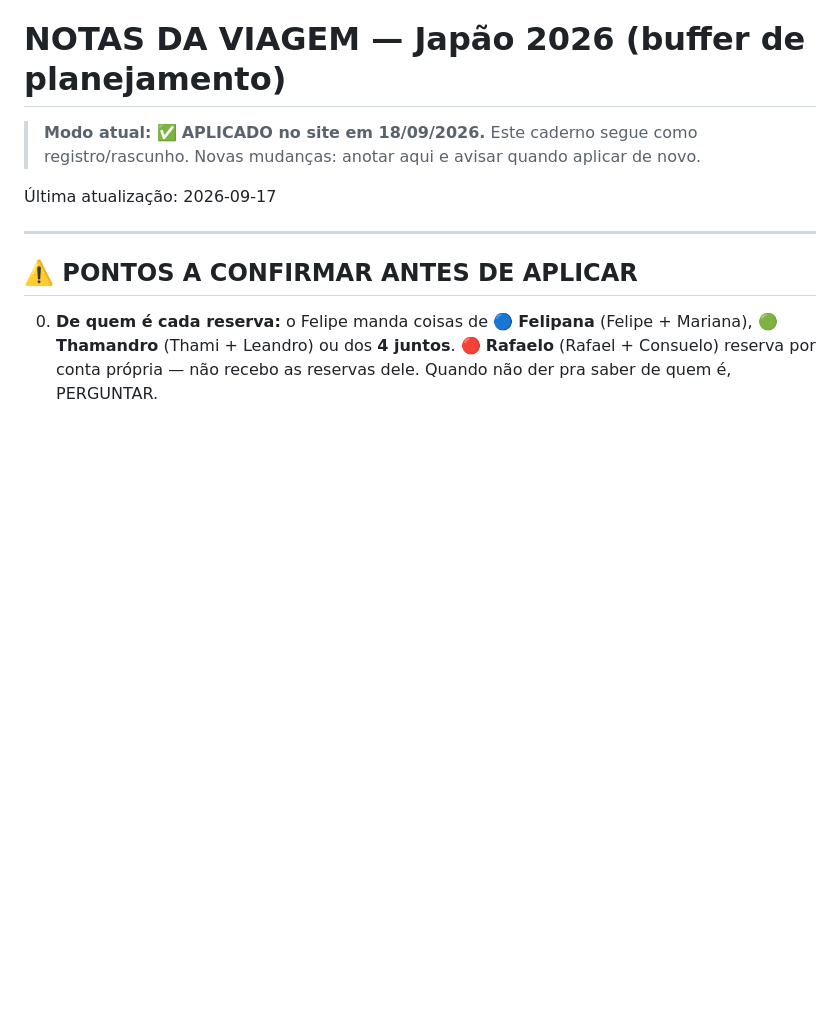
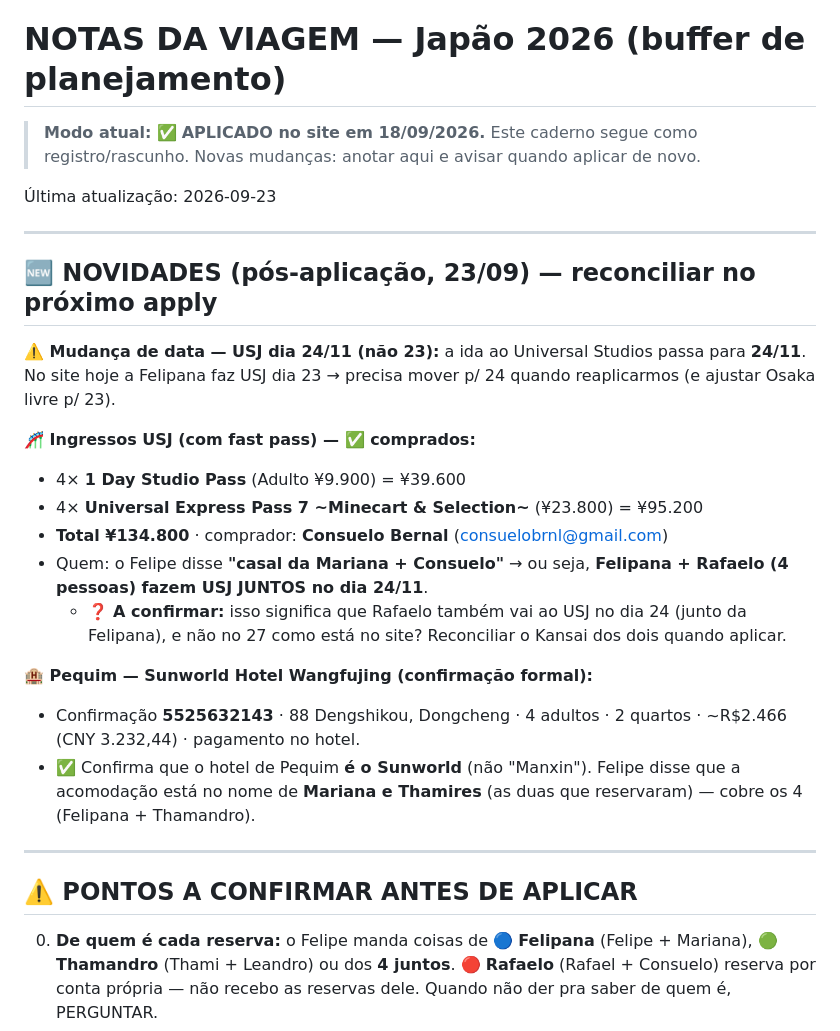
Before and after one commit to R3dd1n0/NipoTrip26, a Markdown page: NOTAS-viagem.md, the part around the change. GitHub-like rendering; blank space fills up the shorter version.

Commit message:
Notas: USJ (4 pass + Express Pass 7, dia 24/11) e Sunworld Pequim confirmado
Nao altera o site. Registra ingressos USJ (Felipana+Rafaelo, 24/11) e o
comprovante do Sunworld Wangfujing (confirma que Pequim e o Sunworld).

Co-Authored-By: Claude Opus 4.8 <noreply@anthropic.com>
Claude-Session: https://claude.ai/code/session_01U7Js4MhLULtjs1r47NNNQc

```diff
--- a/NOTAS-viagem.md
+++ b/NOTAS-viagem.md
@@ -3,7 +3,26 @@
 > **Modo atual:** ✅ **APLICADO no site em 18/09/2026.** Este caderno segue como
 > registro/rascunho. Novas mudanças: anotar aqui e avisar quando aplicar de novo.
 
-Última atualização: 2026-09-17
+Última atualização: 2026-09-23
+
+---
+
+## 🆕 NOVIDADES (pós-aplicação, 23/09) — reconciliar no próximo apply
+
+**⚠️ Mudança de data — USJ dia 24/11 (não 23):** a ida ao Universal Studios passa
+para **24/11**. No site hoje a Felipana faz USJ dia 23 → precisa mover p/ 24 quando
+reaplicarmos (e ajustar Osaka livre p/ 23).
+
+**🎢 Ingressos USJ (com fast pass) — ✅ comprados:**
+- 4× **1 Day Studio Pass** (Adulto ¥9.900) = ¥39.600
+- 4× **Universal Express Pass 7 ~Minecart & Selection~** (¥23.800) = ¥95.200
+- **Total ¥134.800** · comprador: **Consuelo Bernal** (consuelobrnl@gmail.com)
+- Quem: o Felipe disse **"casal da Mariana + Consuelo"** → ou seja, **Felipana + Rafaelo (4 pessoas) fazem USJ JUNTOS no dia 24/11**.
+  - ❓ **A confirmar:** isso significa que Rafaelo também vai ao USJ no dia 24 (junto da Felipana), e não no 27 como está no site? Reconciliar o Kansai dos dois quando aplicar.
+
+**🏨 Pequim — Sunworld Hotel Wangfujing (confirmação formal):**
+- Confirmação **5525632143** · 88 Dengshikou, Dongcheng · 4 adultos · 2 quartos · ~R$2.466 (CNY 3.232,44) · pagamento no hotel.
+- ✅ Confirma que o hotel de Pequim **é o Sunworld** (não "Manxin"). Felipe disse que a acomodação está no nome de **Mariana e Thamires** (as duas que reservaram) — cobre os 4 (Felipana + Thamandro).
 
 ---
 
```
